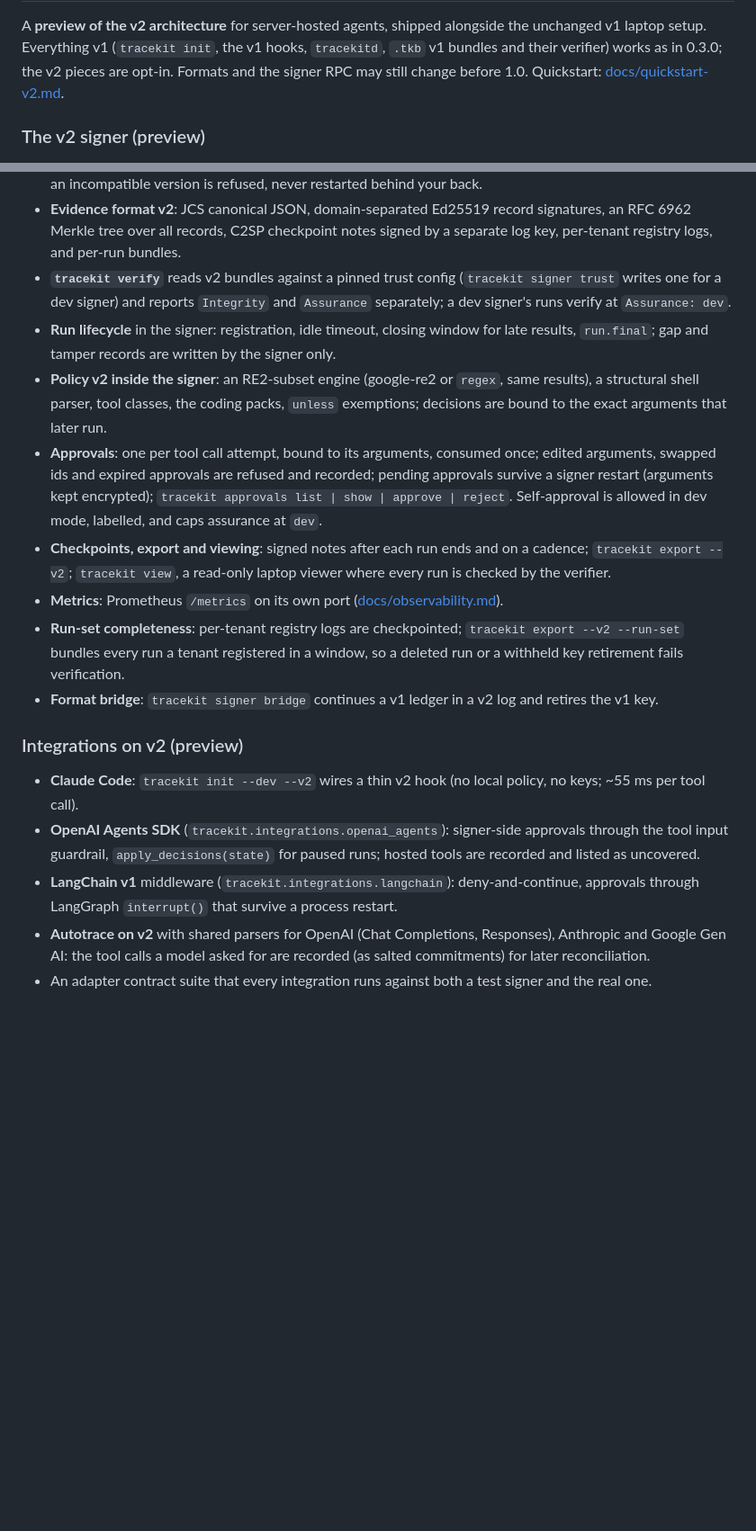
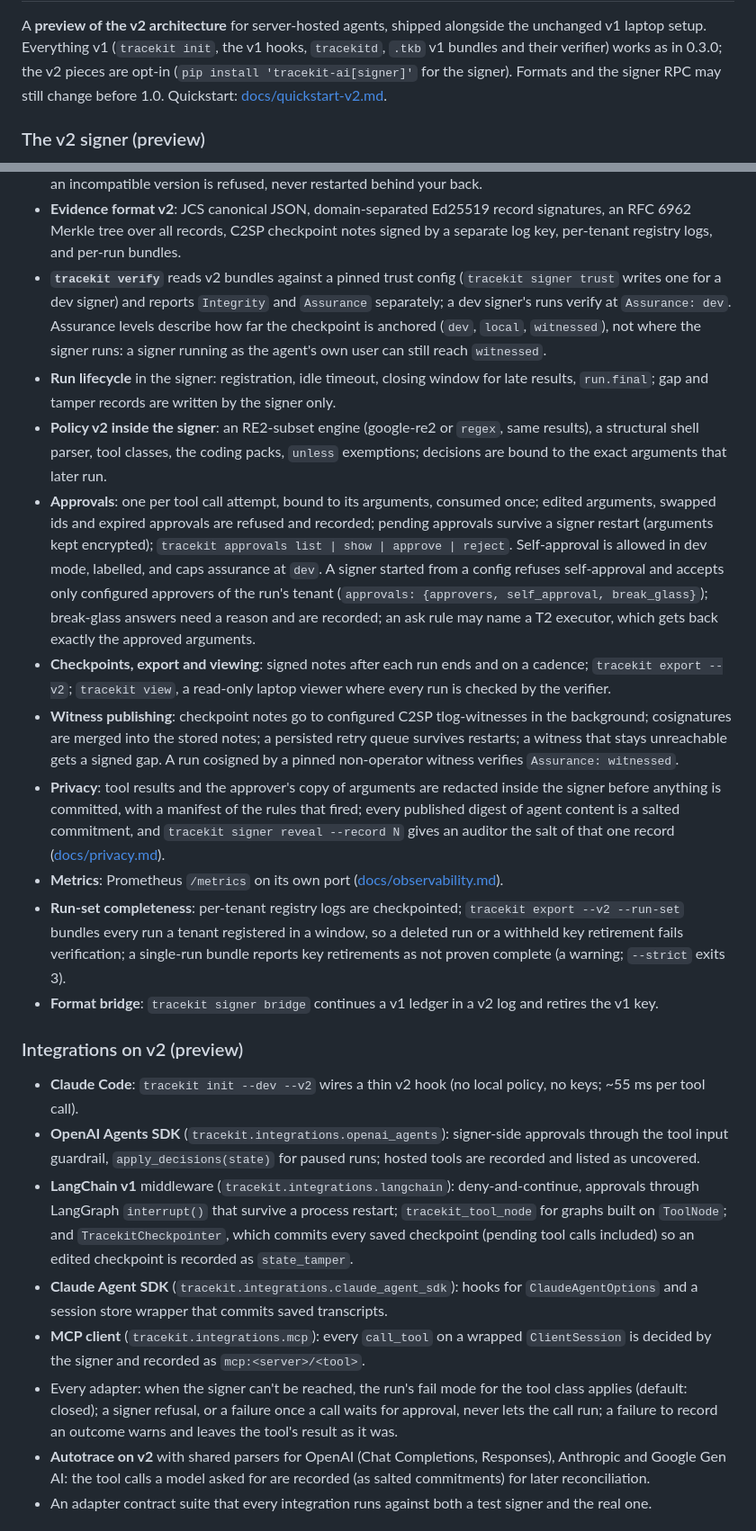
Before and after one commit to Cygnux-Labs/Tracekit, a Markdown page: CHANGELOG.md, 2 parts joined by grey strips. Shown at 90% size. Rendered like a GitHub page; blank space fills up the shorter version.

Commit message:
Release 0.4.0: final notes after the release review
Co-Authored-By: Claude Opus 5.5 <noreply@anthropic.com>

```diff
--- a/CHANGELOG.md
+++ b/CHANGELOG.md
@@ -6,8 +6,8 @@ All notable changes to Tracekit. Versions follow [PEP 440](https://peps.python.o
 
 A **preview of the v2 architecture** for server-hosted agents, shipped alongside the unchanged v1 laptop setup.
 Everything v1 (`tracekit init`, the v1 hooks, `tracekitd`, `.tkb` v1 bundles and their verifier) works as in 0.3.0;
-the v2 pieces are opt-in. Formats and the signer RPC may still change before 1.0. Quickstart:
-[docs/quickstart-v2.md](docs/quickstart-v2.md).
+the v2 pieces are opt-in (`pip install 'tracekit-ai[signer]'` for the signer). Formats and the signer RPC may still
+change before 1.0. Quickstart: [docs/quickstart-v2.md](docs/quickstart-v2.md).
 
 ### The v2 signer (preview)
 - **`tracekit signer serve`**: a signer service that holds the keys and assigns sequence numbers; agents talk to it over
@@ -19,6 +19,8 @@ the v2 pieces are opt-in. Formats and the signer RPC may still change before 1.0
   all records, C2SP checkpoint notes signed by a separate log key, per-tenant registry logs, and per-run bundles.
 - **`tracekit verify`** reads v2 bundles against a pinned trust config (`tracekit signer trust` writes one for a dev
   signer) and reports `Integrity` and `Assurance` separately; a dev signer's runs verify at `Assurance: dev`.
+  Assurance levels describe how far the checkpoint is anchored (`dev`, `local`, `witnessed`), not where the signer
+  runs: a signer running as the agent's own user can still reach `witnessed`.
 - **Run lifecycle** in the signer: registration, idle timeout, closing window for late results, `run.final`; gap and
   tamper records are written by the signer only.
 - **Policy v2 inside the signer**: an RE2-subset engine (google-re2 or `regex`, same results), a structural shell
@@ -26,12 +28,22 @@ the v2 pieces are opt-in. Formats and the signer RPC may still change before 1.0
 - **Approvals**: one per tool call attempt, bound to its arguments, consumed once; edited arguments, swapped ids and
   expired approvals are refused and recorded; pending approvals survive a signer restart (arguments kept encrypted);
   `tracekit approvals list | show | approve | reject`. Self-approval is allowed in dev mode, labelled, and caps
-  assurance at `dev`.
+  assurance at `dev`. A signer started from a config refuses self-approval and accepts only configured approvers of
+  the run's tenant (`approvals: {approvers, self_approval, break_glass}`); break-glass answers need a reason and are
+  recorded; an ask rule may name a T2 executor, which gets back exactly the approved arguments.
 - **Checkpoints, export and viewing**: signed notes after each run ends and on a cadence; `tracekit export --v2`;
   `tracekit view`, a read-only laptop viewer where every run is checked by the verifier.
+- **Witness publishing**: checkpoint notes go to configured C2SP tlog-witnesses in the background; cosignatures are
+  merged into the stored notes; a persisted retry queue survives restarts; a witness that stays unreachable gets a
+  signed gap. A run cosigned by a pinned non-operator witness verifies `Assurance: witnessed`.
+- **Privacy**: tool results and the approver's copy of arguments are redacted inside the signer before anything is
+  committed, with a manifest of the rules that fired; every published digest of agent content is a salted
+  commitment, and `tracekit signer reveal --record N` gives an auditor the salt of that one record
+  ([docs/privacy.md](docs/privacy.md)).
 - **Metrics**: Prometheus `/metrics` on its own port ([docs/observability.md](docs/observability.md)).
 - **Run-set completeness**: per-tenant registry logs are checkpointed; `tracekit export --v2 --run-set` bundles every
-  run a tenant registered in a window, so a deleted run or a withheld key retirement fails verification.
+  run a tenant registered in a window, so a deleted run or a withheld key retirement fails verification; a
+  single-run bundle reports key retirements as not proven complete (a warning; `--strict` exits 3).
 - **Format bridge**: `tracekit signer bridge` continues a v1 ledger in a v2 log and retires the v1 key.
 
 ### Integrations on v2 (preview)
@@ -39,7 +51,16 @@ the v2 pieces are opt-in. Formats and the signer RPC may still change before 1.0
 - **OpenAI Agents SDK** (`tracekit.integrations.openai_agents`): signer-side approvals through the tool input
   guardrail, `apply_decisions(state)` for paused runs; hosted tools are recorded and listed as uncovered.
 - **LangChain v1** middleware (`tracekit.integrations.langchain`): deny-and-continue, approvals through LangGraph
-  `interrupt()` that survive a process restart.
+  `interrupt()` that survive a process restart; `tracekit_tool_node` for graphs built on `ToolNode`; and
+  `TracekitCheckpointer`, which commits every saved checkpoint (pending tool calls included) so an edited
+  checkpoint is recorded as `state_tamper`.
+- **Claude Agent SDK** (`tracekit.integrations.claude_agent_sdk`): hooks for `ClaudeAgentOptions` and a session
+  store wrapper that commits saved transcripts.
+- **MCP client** (`tracekit.integrations.mcp`): every `call_tool` on a wrapped `ClientSession` is decided by the
+  signer and recorded as `mcp:<server>/<tool>`.
+- Every adapter: when the signer can't be reached, the run's fail mode for the tool class applies (default: closed);
+  a signer refusal, or a failure once a call waits for approval, never lets the call run; a failure to record an
+  outcome warns and leaves the tool's result as it was.
 - **Autotrace on v2** with shared parsers for OpenAI (Chat Completions, Responses), Anthropic and Google Gen AI: the
   tool calls a model asked for are recorded (as salted commitments) for later reconciliation.
 - An adapter contract suite that every integration runs against both a test signer and the real one.
```
Also changed, not shown: other parts of CHANGELOG.md (+24 -1 lines).
